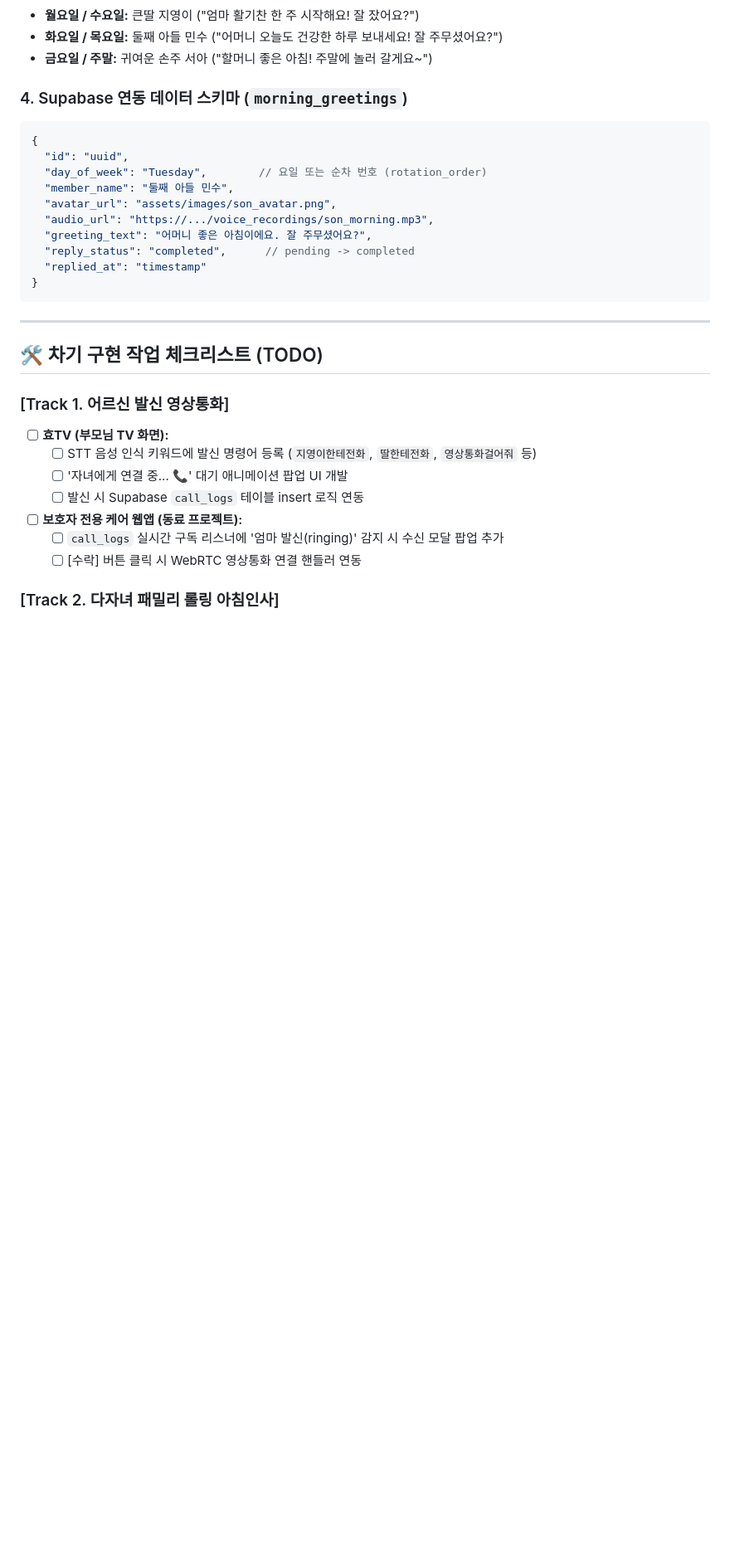
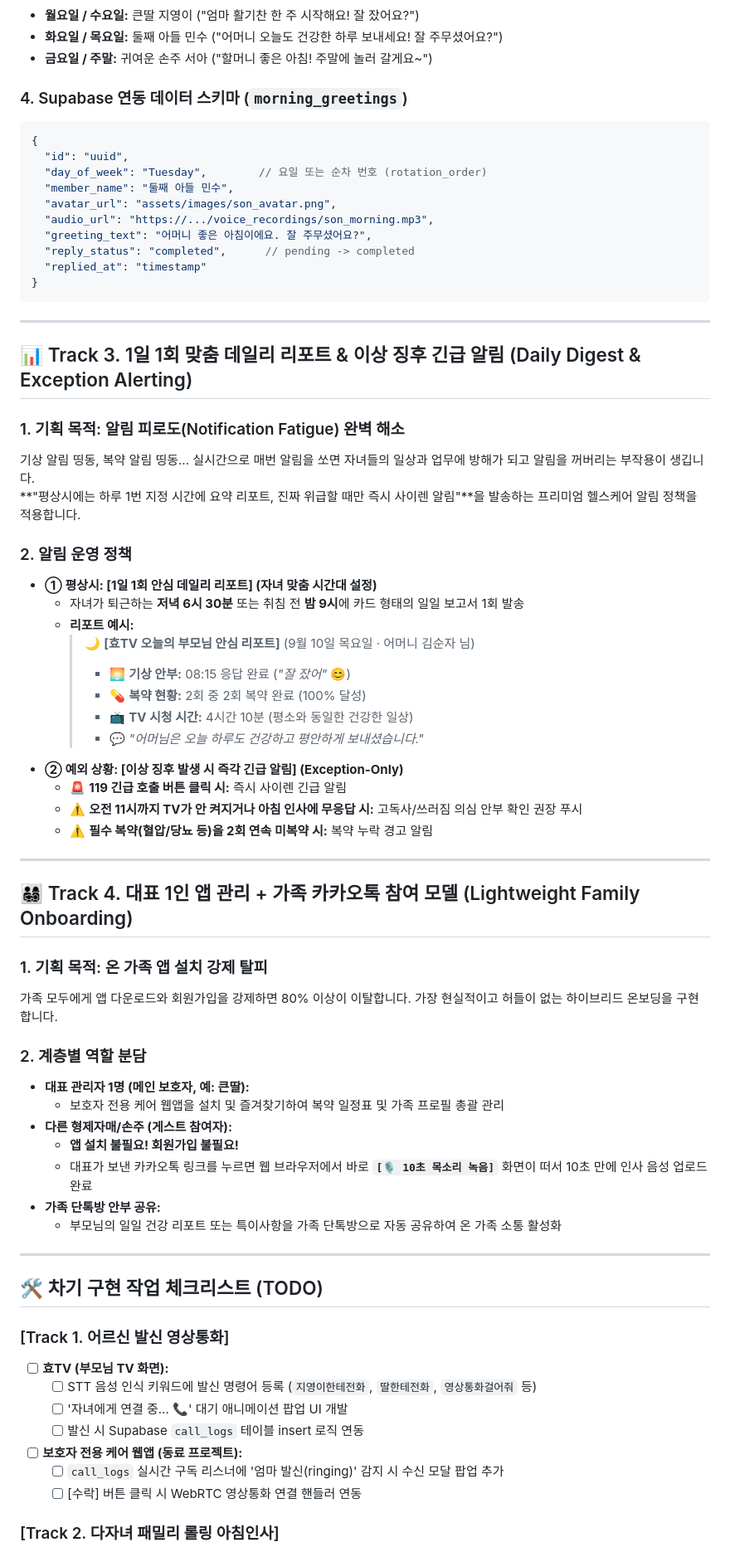
Before and after one commit to dlalstjs911-pixel/hyotv, a Markdown page: FEATURE_ROADMAP.md, the part around one of its changes. Shown at 83% size. Drawn GitHub-style; blank space fills up the shorter version.

Commit message:
docs: 1일 1회 맞춤 데일리 리포트 및 카톡 간편 참여 모델 로드맵 추가

```diff
--- a/FEATURE_ROADMAP.md
+++ b/FEATURE_ROADMAP.md
@@ -87,6 +87,44 @@
 
 ---
 
+## 📊 Track 3. 1일 1회 맞춤 데일리 리포트 & 이상 징후 긴급 알림 (Daily Digest & Exception Alerting)
+
+### 1. 기획 목적: 알림 피로도(Notification Fatigue) 완벽 해소
+기상 알림 띵동, 복약 알림 띵동... 실시간으로 매번 알림을 쏘면 자녀들의 일상과 업무에 방해가 되고 알림을 꺼버리는 부작용이 생깁니다.
+**"평상시에는 하루 1번 지정 시간에 요약 리포트, 진짜 위급할 때만 즉시 사이렌 알림"**을 발송하는 프리미엄 헬스케어 알림 정책을 적용합니다.
+
+### 2. 알림 운영 정책
+- **① 평상시: [1일 1회 안심 데일리 리포트] (자녀 맞춤 시간대 설정)**
+  - 자녀가 퇴근하는 **저녁 6시 30분** 또는 취침 전 **밤 9시**에 카드 형태의 일일 보고서 1회 발송
+  - **리포트 예시:**
+    > 🌙 **[효TV 오늘의 부모님 안심 리포트]** (9월 10일 목요일 · 어머니 김순자 님)
+    > - 🌅 **기상 안부:** 08:15 응답 완료 (*"잘 잤어"* 😊)
+    > - 💊 **복약 현황:** 2회 중 2회 복약 완료 (100% 달성)
+    > - 📺 **TV 시청 시간:** 4시간 10분 (평소와 동일한 건강한 일상)
+    > - 💬 *"어머님은 오늘 하루도 건강하고 평안하게 보내셨습니다."*
+- **② 예외 상황: [이상 징후 발생 시 즉각 긴급 알림] (Exception-Only)**
+  - 🚨 **119 긴급 호출 버튼 클릭 시:** 즉시 사이렌 긴급 알림
+  - ⚠️ **오전 11시까지 TV가 안 켜지거나 아침 인사에 무응답 시:** 고독사/쓰러짐 의심 안부 확인 권장 푸시
+  - ⚠️ **필수 복약(혈압/당뇨 등)을 2회 연속 미복약 시:** 복약 누락 경고 알림
+
+---
+
+## 👨‍👩‍👧‍👦 Track 4. 대표 1인 앱 관리 + 가족 카카오톡 참여 모델 (Lightweight Family Onboarding)
+
+### 1. 기획 목적: 온 가족 앱 설치 강제 탈피
+가족 모두에게 앱 다운로드와 회원가입을 강제하면 80% 이상이 이탈합니다. 가장 현실적이고 허들이 없는 하이브리드 온보딩을 구현합니다.
+
+### 2. 계층별 역할 분담
+- **대표 관리자 1명 (메인 보호자, 예: 큰딸):**
+  - 보호자 전용 케어 웹앱을 설치 및 즐겨찾기하여 복약 일정표 및 가족 프로필 총괄 관리
+- **다른 형제자매/손주 (게스트 참여자):**
+  - **앱 설치 불필요! 회원가입 불필요!**
+  - 대표가 보낸 카카오톡 링크를 누르면 웹 브라우저에서 바로 **`[🎙️ 10초 목소리 녹음]`** 화면이 떠서 10초 만에 인사 음성 업로드 완료
+- **가족 단톡방 안부 공유:**
+  - 부모님의 일일 건강 리포트 또는 특이사항을 가족 단톡방으로 자동 공유하여 온 가족 소통 활성화
+
+---
+
 ## 🛠️ 차기 구현 작업 체크리스트 (TODO)
 
 ### [Track 1. 어르신 발신 영상통화]
```
Also changed, not shown: other parts of FEATURE_ROADMAP.md (+7 -0 lines).
